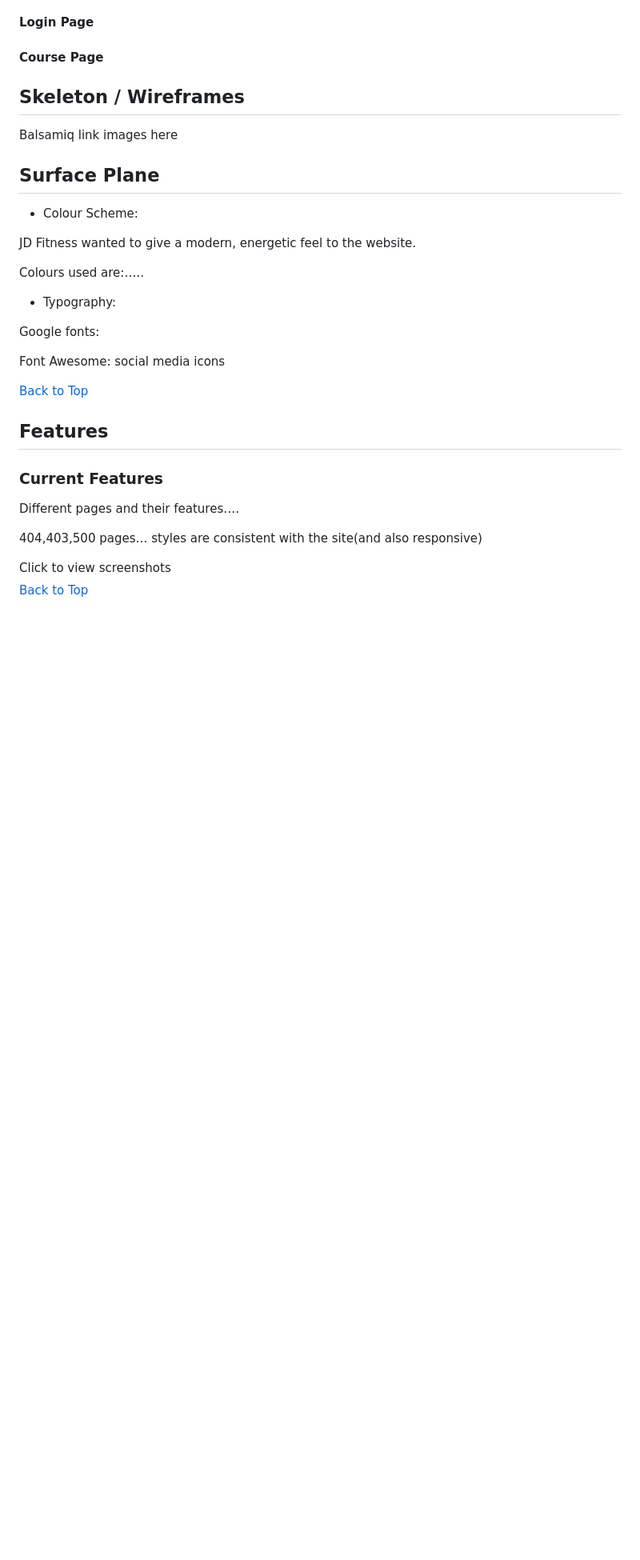
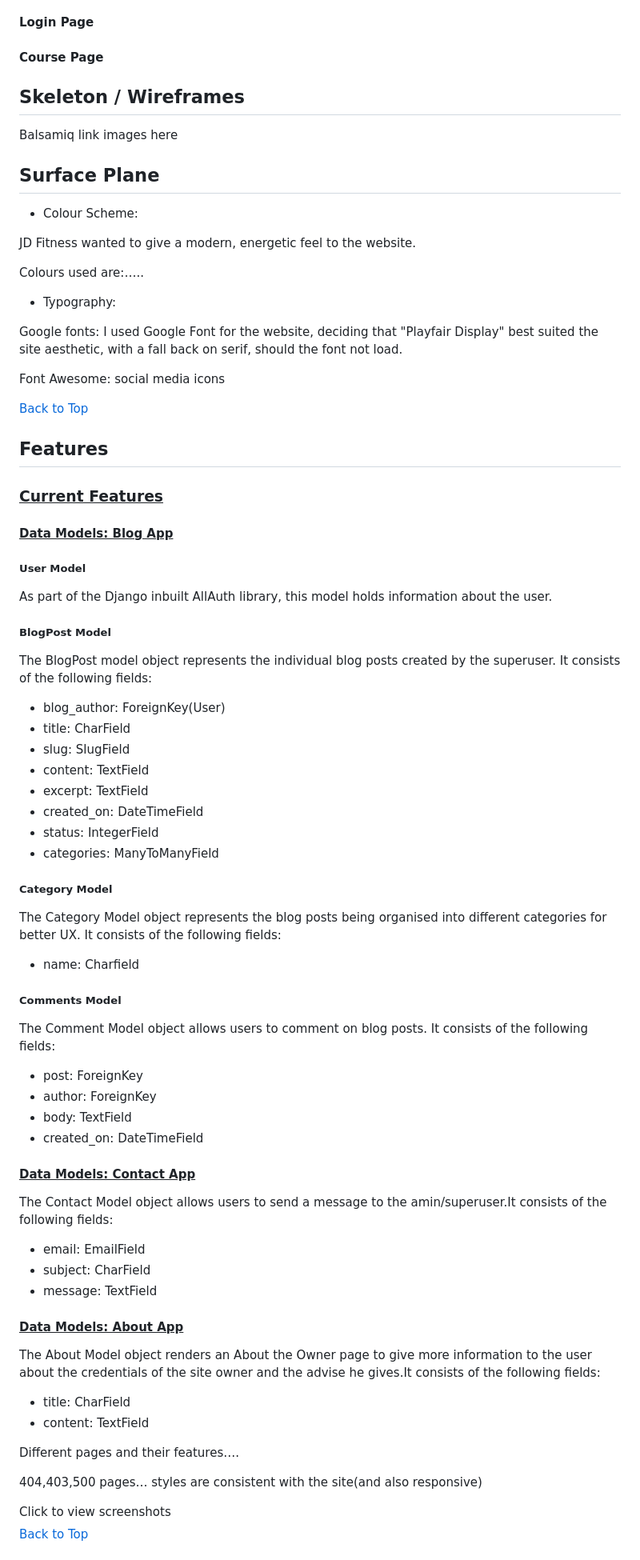
Before and after one commit to RdeSwart/jd-fitness-blog, a Markdown page: README.md, the part around one of its changes. Shown at 80% size. GitHub-like rendering; blank space fills up the shorter version.

Commit message:
README: Add content

```diff
--- a/README.md
+++ b/README.md
@@ -149,7 +159,7 @@ Colours used are:…..
 
 * Typography:
 
-Google fonts:
+Google fonts: I used Google Font for the website, deciding that "Playfair Display" best suited the site aesthetic, with a fall back on serif, should the font not load.
 
 Font Awesome: social media icons
 
@@ -158,7 +168,41 @@ Font Awesome: social media icons
 
 ## Features
 
-### Current Features
+### <ins>Current Features</ins>
+
+#### <ins>Data Models: Blog App</ins>
+##### User Model
+As part of the Django inbuilt AllAuth library, this model holds information about the user.
+##### BlogPost Model
+The BlogPost model object represents the individual blog posts created by the superuser. It consists of the following fields:
+* blog_author: ForeignKey(User)
+* title: CharField
+* slug: SlugField
+* content: TextField
+* excerpt: TextField
+* created_on: DateTimeField
+* status: IntegerField
+* categories: ManyToManyField
+##### Category Model
+The Category Model object represents the blog posts being organised into different categories for better UX. It consists of the following fields:
+* name: Charfield
+##### Comments Model
+The Comment Model object allows users to comment on blog posts. It consists of the following fields:
+* post: ForeignKey
+* author: ForeignKey
+* body: TextField
+* created_on: DateTimeField
+
+#### <ins>Data Models: Contact App</ins>
+The Contact Model object allows users to send a message to the amin/superuser.It consists of the following fields:
+* email: EmailField
+* subject: CharField
+* message: TextField
+
+#### <ins>Data Models: About App</ins>
+The About Model object renders an About the Owner page to give more information to the user about the credentials of the site owner and the advise he gives.It consists of the following fields:
+* title: CharField
+* content: TextField
 
 Different pages and their features….
 
```
Also changed, not shown: other parts of README.md (+44 -28 lines).
